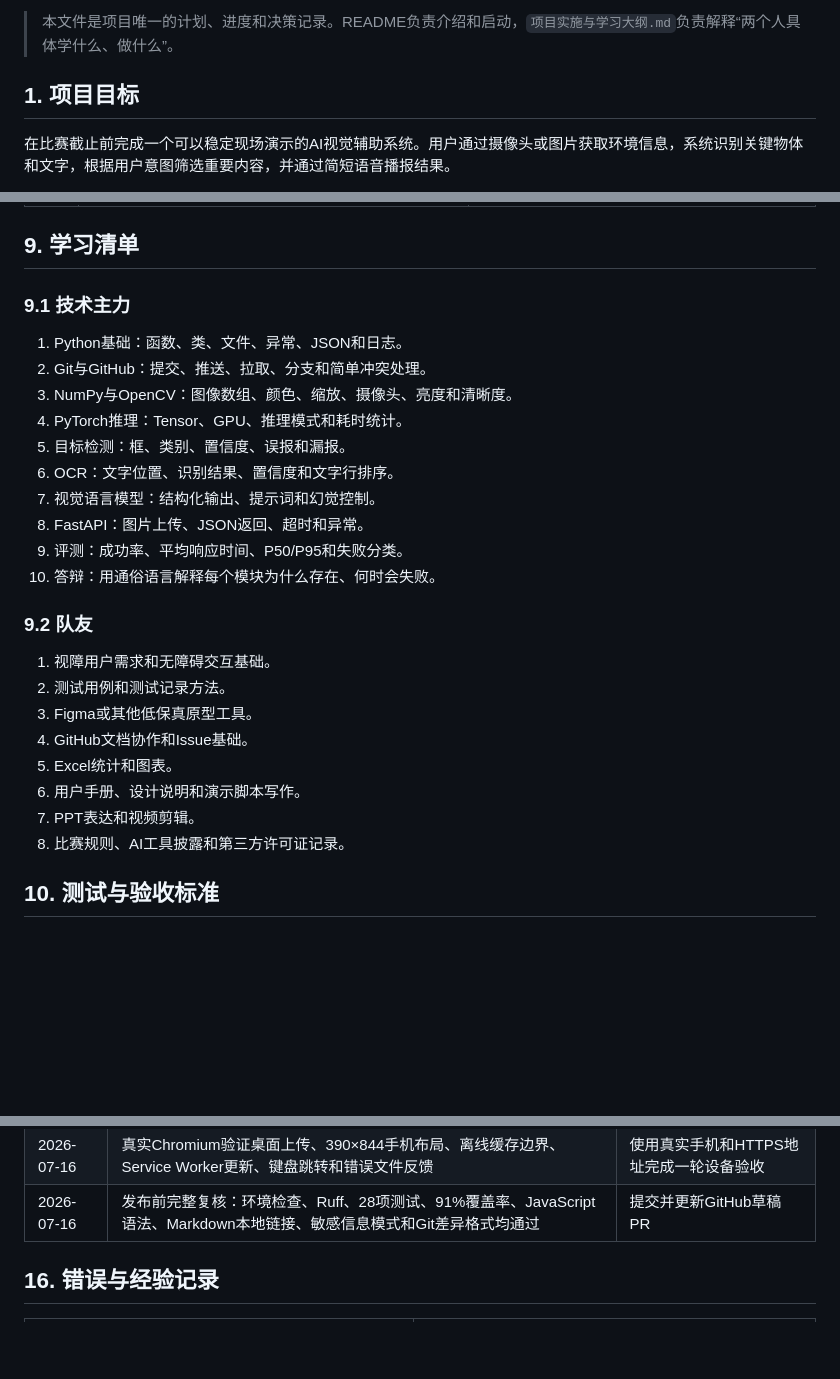
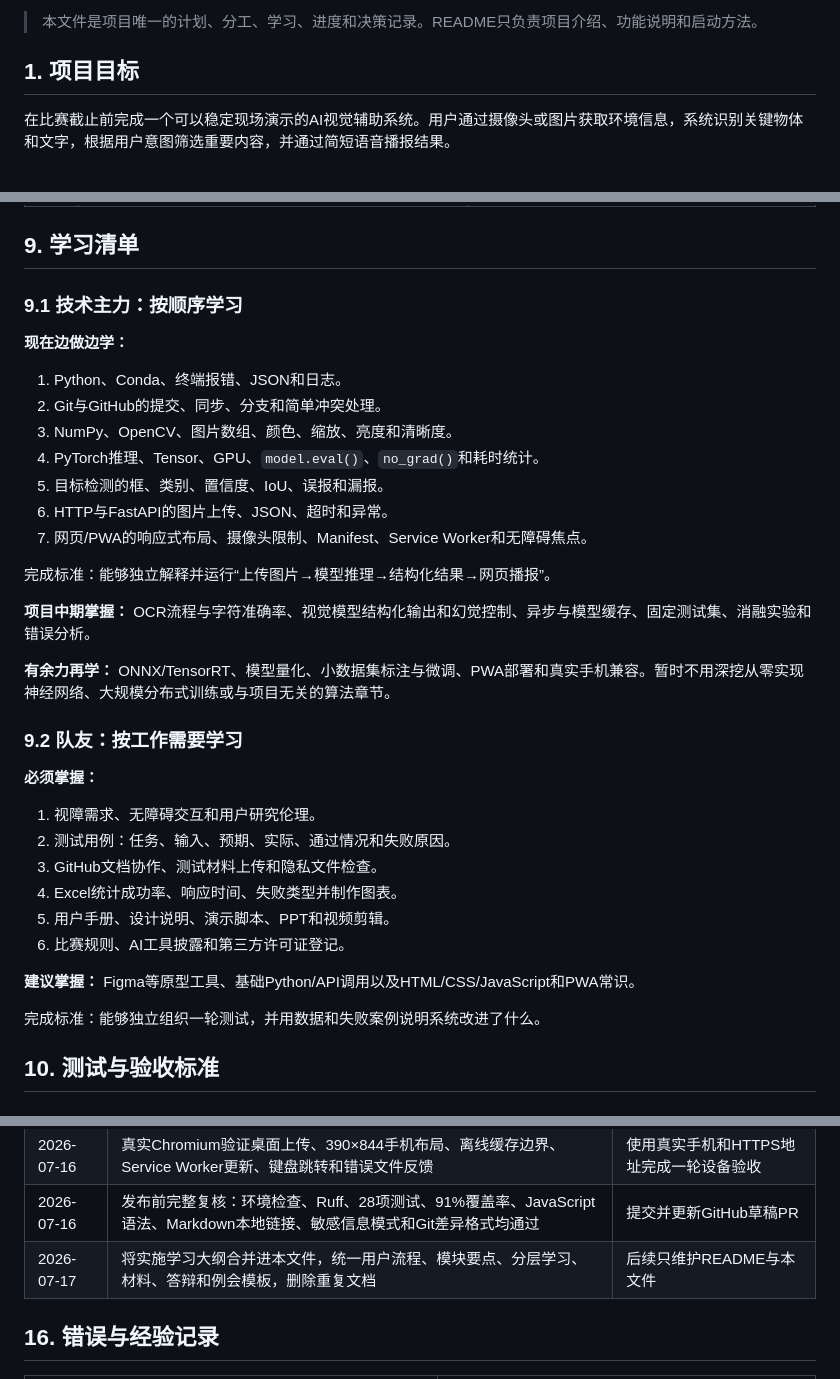
Before and after one commit to fly69783/ai-vision-assistant, a Markdown page: PROJECT_PLAN.md, 3 parts joined by grey strips. GitHub-like rendering; blank space fills up the shorter version.

```diff
--- a/PROJECT_PLAN.md
+++ b/PROJECT_PLAN.md
@@ -5,7 +5,7 @@
 > 团队规模：2人
 > 当前阶段：第1周——网页/PWA与后端基础框架已完成，准备接入第一个真实模型
 
-> 本文件是项目唯一的计划、进度和决策记录。README负责介绍和启动，`项目实施与学习大纲.md`负责解释“两个人具体学什么、做什么”。
+> 本文件是项目唯一的计划、分工、学习、进度和决策记录。README只负责项目介绍、功能说明和启动方法。
 
 ## 1. 项目目标
 
@@ -184,29 +206,38 @@ flowchart LR
 
 ## 9. 学习清单
 
-### 9.1 技术主力
+### 9.1 技术主力：按顺序学习
 
-1. Python基础：函数、类、文件、异常、JSON和日志。
-2. Git与GitHub：提交、推送、拉取、分支和简单冲突处理。
-3. NumPy与OpenCV：图像数组、颜色、缩放、摄像头、亮度和清晰度。
-4. PyTorch推理：Tensor、GPU、推理模式和耗时统计。
-5. 目标检测：框、类别、置信度、误报和漏报。
-6. OCR：文字位置、识别结果、置信度和文字行排序。
-7. 视觉语言模型：结构化输出、提示词和幻觉控制。
-8. FastAPI：图片上传、JSON返回、超时和异常。
-9. 评测：成功率、平均响应时间、P50/P95和失败分类。
-10. 答辩：用通俗语言解释每个模块为什么存在、何时会失败。
+**现在边做边学：**
 
-### 9.2 队友
+1. Python、Conda、终端报错、JSON和日志。
+2. Git与GitHub的提交、同步、分支和简单冲突处理。
+3. NumPy、OpenCV、图片数组、颜色、缩放、亮度和清晰度。
+4. PyTorch推理、Tensor、GPU、`model.eval()`、`no_grad()`和耗时统计。
+5. 目标检测的框、类别、置信度、IoU、误报和漏报。
+6. HTTP与FastAPI的图片上传、JSON、超时和异常。
+7. 网页/PWA的响应式布局、摄像头限制、Manifest、Service Worker和无障碍焦点。
 
-1. 视障用户需求和无障碍交互基础。
-2. 测试用例和测试记录方法。
-3. Figma或其他低保真原型工具。
-4. GitHub文档协作和Issue基础。
-5. Excel统计和图表。
-6. 用户手册、设计说明和演示脚本写作。
-7. PPT表达和视频剪辑。
-8. 比赛规则、AI工具披露和第三方许可证记录。
+完成标准：能够独立解释并运行“上传图片→模型推理→结构化结果→网页播报”。
+
+**项目中期掌握：** OCR流程与字符准确率、视觉模型结构化输出和幻觉控制、异步与模型缓存、固定测试集、消融实验和错误分析。
+
+**有余力再学：** ONNX/TensorRT、模型量化、小数据集标注与微调、PWA部署和真实手机兼容。暂时不用深挖从零实现神经网络、大规模分布式训练或与项目无关的算法章节。
+
+### 9.2 队友：按工作需要学习
+
+**必须掌握：**
+
+1. 视障需求、无障碍交互和用户研究伦理。
+2. 测试用例：任务、输入、预期、实际、通过情况和失败原因。
+3. GitHub文档协作、测试材料上传和隐私文件检查。
+4. Excel统计成功率、响应时间、失败类型并制作图表。
+5. 用户手册、设计说明、演示脚本、PPT和视频剪辑。
+6. 比赛规则、AI工具披露和第三方许可证登记。
+
+**建议掌握：** Figma等原型工具、基础Python/API调用以及HTML/CSS/JavaScript和PWA常识。
+
+完成标准：能够独立组织一轮测试，并用数据和失败案例说明系统改进了什么。
 
 ## 10. 测试与验收标准
 
@@ -308,6 +339,7 @@ flowchart LR
 | 2026-07-16 | 后端增加文件头/MIME/像素校验、请求ID、API禁用缓存和安全响应头；28项测试通过、覆盖率91% | 建立真实模型与固定场景的效果基线 |
 | 2026-07-16 | 真实Chromium验证桌面上传、390×844手机布局、离线缓存边界、Service Worker更新、键盘跳转和错误文件反馈 | 使用真实手机和HTTPS地址完成一轮设备验收 |
 | 2026-07-16 | 发布前完整复核：环境检查、Ruff、28项测试、91%覆盖率、JavaScript语法、Markdown本地链接、敏感信息模式和Git差异格式均通过 | 提交并更新GitHub草稿PR |
+| 2026-07-17 | 将实施学习大纲合并进本文件，统一用户流程、模块要点、分层学习、材料、答辩和例会模板，删除重复文档 | 后续只维护README与本文件 |
 
 ## 16. 错误与经验记录
 
```
Also changed, not shown: other parts of PROJECT_PLAN.md (+60 -2 lines), README.md (+2 -4 lines), 项目实施与学习大纲.md (deleted, +0 -490 lines).
